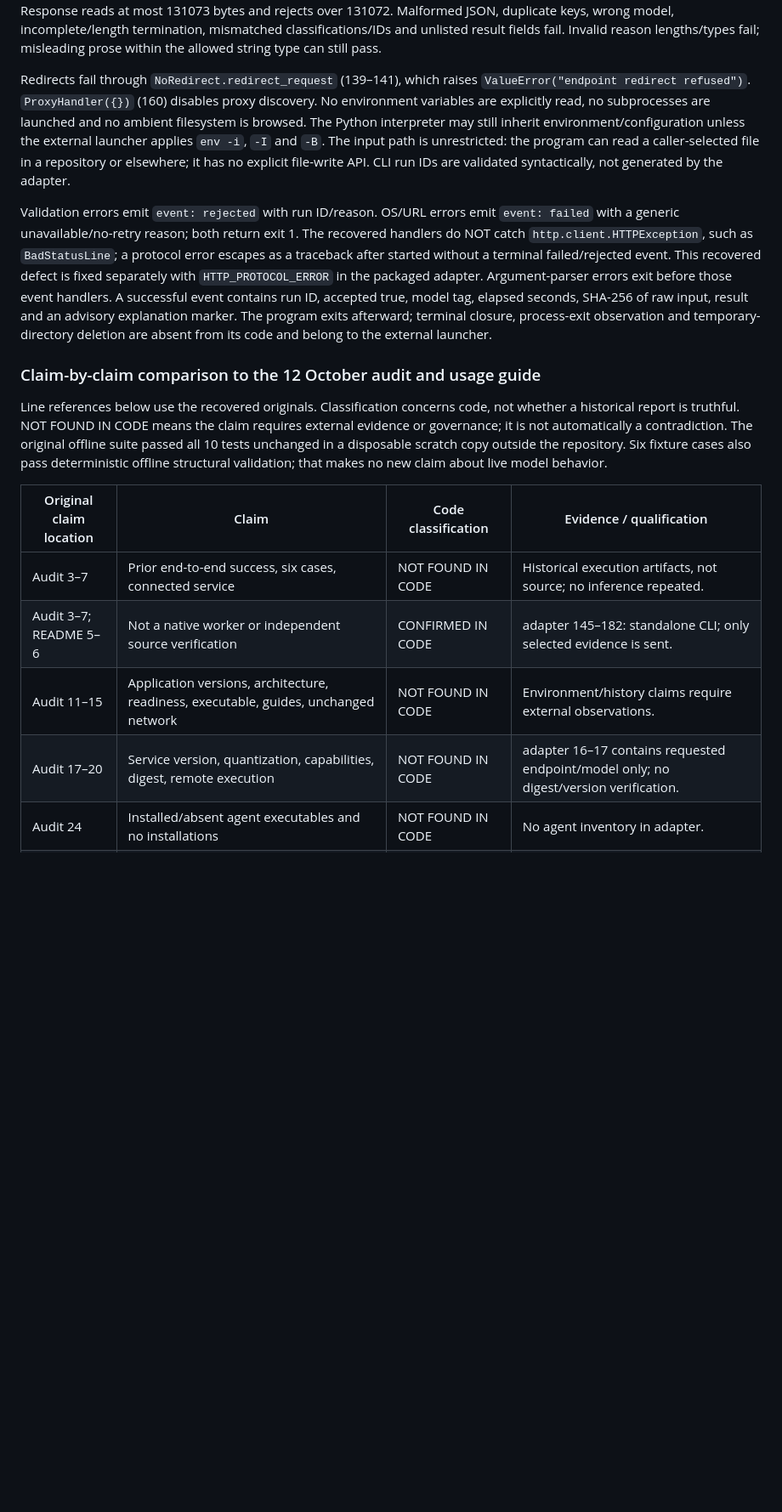
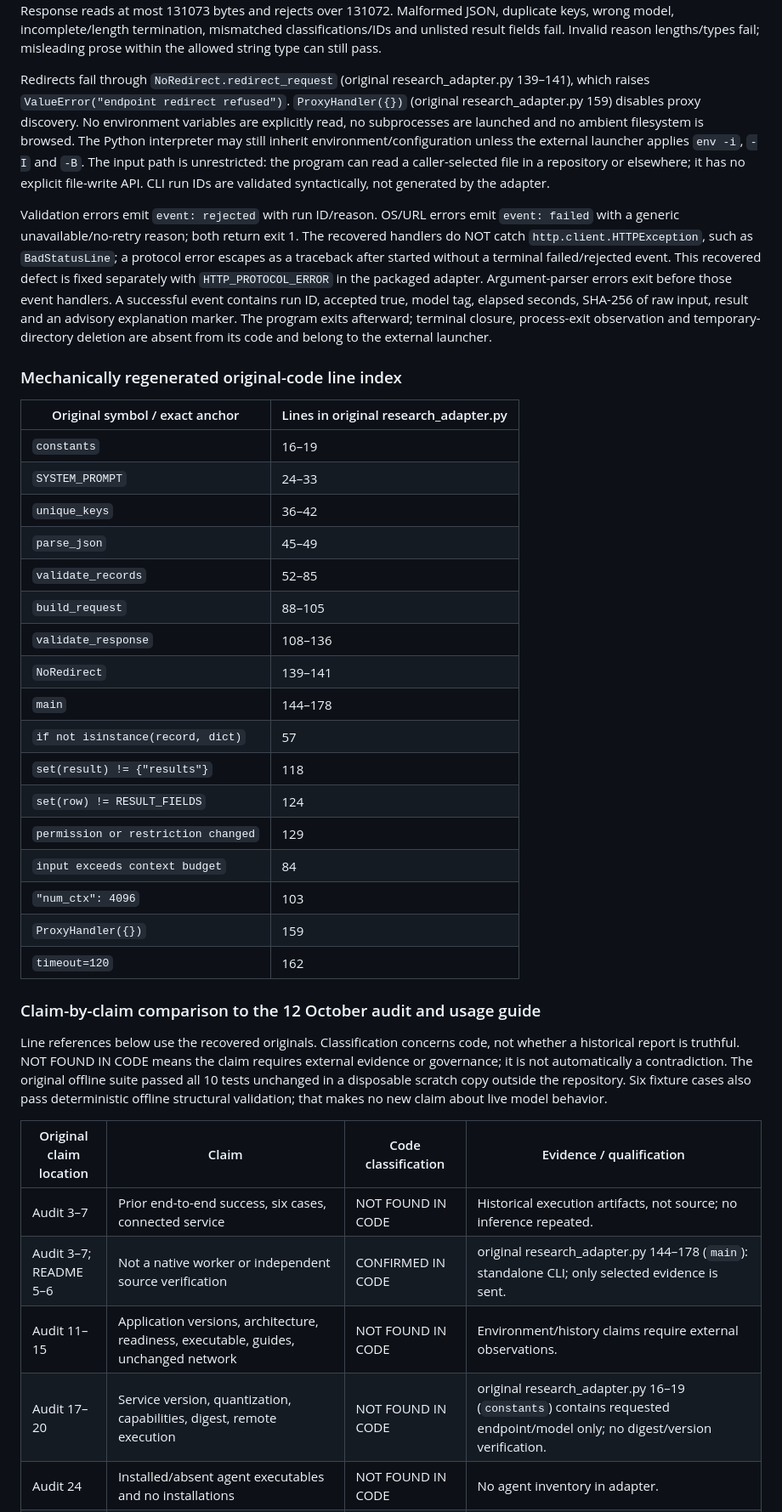
Before and after one commit to k-kopacek/ohvernight, a Markdown page: docs/agent-stack/qwen-research-adapter.md, the part around one of its changes. Shown at 85% size. Rendered like a GitHub page; blank space fills up the shorter version.

Commit message:
docs: regenerate recovered citations and explain optional CI coupling

```diff
--- a/docs/agent-stack/qwen-research-adapter.md
+++ b/docs/agent-stack/qwen-research-adapter.md
@@ -197,8 +200,8 @@ wrong model, incomplete/length termination, mismatched classifications/IDs and
 unlisted result fields fail. Invalid reason lengths/types fail; misleading prose
 within the allowed string type can still pass.
 
-Redirects fail through `NoRedirect.redirect_request` (139–141), which raises
-`ValueError("endpoint redirect refused")`. `ProxyHandler({})` (160) disables
+Redirects fail through `NoRedirect.redirect_request` (original research_adapter.py 139–141), which raises
+`ValueError("endpoint redirect refused")`. `ProxyHandler({})` (original research_adapter.py 159) disables
 proxy discovery. No environment variables are explicitly read, no subprocesses
 are launched and no ambient filesystem is browsed. The Python interpreter may
 still inherit environment/configuration unless the external launcher applies
@@ -218,6 +221,28 @@ result and an advisory explanation marker. The program exits afterward; terminal
 closure, process-exit observation and temporary-directory deletion are absent
 from its code and belong to the external launcher.
 
+### Mechanically regenerated original-code line index
+
+| Original symbol / exact anchor | Lines in original research_adapter.py |
+|---|---|
+| `constants` | 16–19 |
+| `SYSTEM_PROMPT` | 24–33 |
+| `unique_keys` | 36–42 |
+| `parse_json` | 45–49 |
+| `validate_records` | 52–85 |
+| `build_request` | 88–105 |
+| `validate_response` | 108–136 |
+| `NoRedirect` | 139–141 |
+| `main` | 144–178 |
+| `if not isinstance(record, dict)` | 57 |
+| `set(result) != {"results"}` | 118 |
+| `set(row) != RESULT_FIELDS` | 124 |
+| `permission or restriction changed` | 129 |
+| `input exceeds context budget` | 84 |
+| `"num_ctx": 4096` | 103 |
+| `ProxyHandler({})` | 159 |
+| `timeout=120` | 162 |
+
 ### Claim-by-claim comparison to the 12 October audit and usage guide
 
 Line references below use the recovered originals. Classification concerns code,
@@ -230,9 +255,9 @@ structural validation; that makes no new claim about live model behavior.
 | Original claim location | Claim | Code classification | Evidence / qualification |
 |---|---|---|---|
 | Audit 3–7 | Prior end-to-end success, six cases, connected service | NOT FOUND IN CODE | Historical execution artifacts, not source; no inference repeated. |
-| Audit 3–7; README 5–6 | Not a native worker or independent source verification | CONFIRMED IN CODE | adapter 145–182: standalone CLI; only selected evidence is sent. |
+| Audit 3–7; README 5–6 | Not a native worker or independent source verification | CONFIRMED IN CODE | original research_adapter.py 144–178 (`main`): standalone CLI; only selected evidence is sent. |
 | Audit 11–15 | Application versions, architecture, readiness, executable, guides, unchanged network | NOT FOUND IN CODE | Environment/history claims require external observations. |
-| Audit 17–20 | Service version, quantization, capabilities, digest, remote execution | NOT FOUND IN CODE | adapter 16–17 contains requested endpoint/model only; no digest/version verification. |
+| Audit 17–20 | Service version, quantization, capabilities, digest, remote execution | NOT FOUND IN CODE | original research_adapter.py 16–19 (`constants`) contains requested endpoint/model only; no digest/version verification. |
 | Audit 24 | Installed/absent agent executables and no installations | NOT FOUND IN CODE | No agent inventory in adapter. |
 | Audit 25 | Enabled agent requirement and model override behavior | NOT FOUND IN CODE | Orca interface claim, not adapter behavior. |
 | Audit 26 | Command overrides, defaults and settings preservation | NOT FOUND IN CODE | No settings inspection in adapter. |
```
Also changed, not shown: other parts of docs/agent-stack/qwen-research-adapter.md (+39 -33 lines), AGENTS.md (+1 -0 lines), 1 other file.
